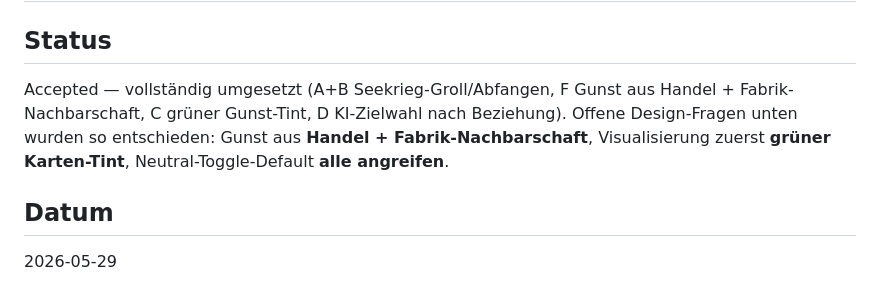
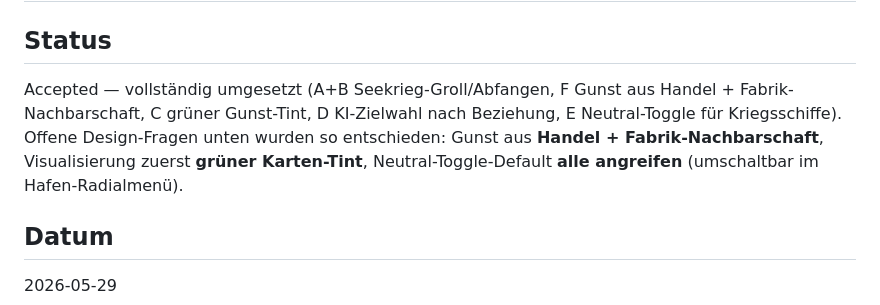
Before and after one commit to JonathanDrr8/territorial-loop, a Markdown page: docs/decisions/0013-beziehungssystem.md, the part around the change. Drawn GitHub-style.

Commit message:
docs: ADR-0013 — Neutral-Toggle (E) als umgesetzt vermerkt
Co-Authored-By: Claude Opus 4.8 (1M context) <noreply@anthropic.com>

```diff
--- a/docs/decisions/0013-beziehungssystem.md
+++ b/docs/decisions/0013-beziehungssystem.md
@@ -3,9 +3,10 @@
 ## Status
 
 Accepted — vollständig umgesetzt (A+B Seekrieg-Groll/Abfangen, F Gunst aus Handel +
-Fabrik-Nachbarschaft, C grüner Gunst-Tint, D KI-Zielwahl nach Beziehung). Offene
-Design-Fragen unten wurden so entschieden: Gunst aus **Handel + Fabrik-Nachbarschaft**,
-Visualisierung zuerst **grüner Karten-Tint**, Neutral-Toggle-Default **alle angreifen**.
+Fabrik-Nachbarschaft, C grüner Gunst-Tint, D KI-Zielwahl nach Beziehung, E Neutral-Toggle
+für Kriegsschiffe). Offene Design-Fragen unten wurden so entschieden: Gunst aus
+**Handel + Fabrik-Nachbarschaft**, Visualisierung zuerst **grüner Karten-Tint**,
+Neutral-Toggle-Default **alle angreifen** (umschaltbar im Hafen-Radialmenü).
 
 ## Datum
 
```
